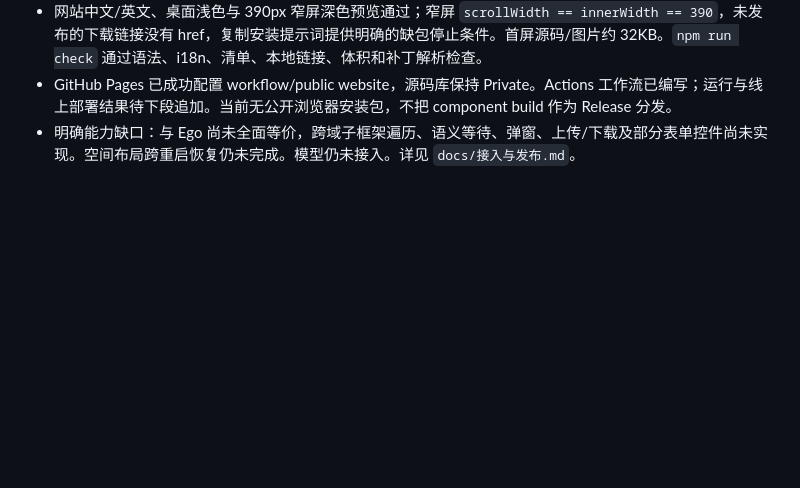
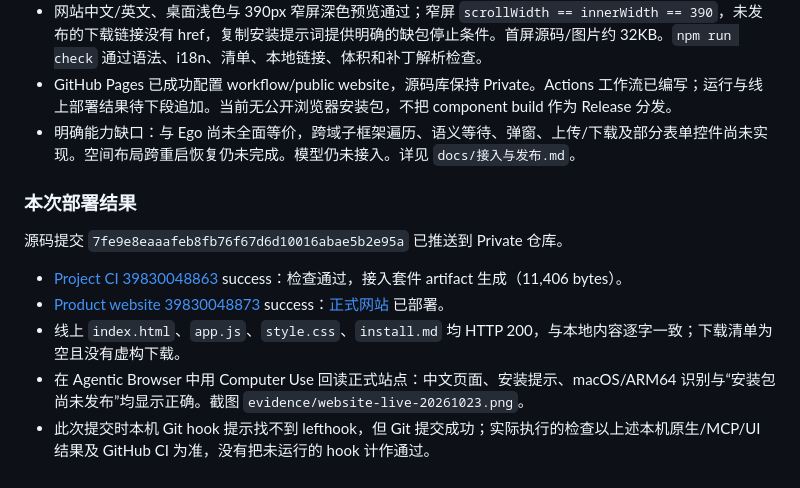
Before and after one commit to CharlesXu/AgenticBrowser, a Markdown page: 第一阶段实施记录.md, the part around the change. GitHub-like rendering; blank space fills up the shorter version.

Commit message:
docs: record integration checks and successful site deployment

```diff
--- a/第一阶段实施记录.md
+++ b/第一阶段实施记录.md
@@ -382,3 +382,13 @@ Computer Use 在真实 noVNC 页面完成接管、远程聚焦、中文／英文
 - 网站中文/英文、桌面浅色与 390px 窄屏深色预览通过；窄屏 `scrollWidth == innerWidth == 390`，未发布的下载链接没有 href，复制安装提示词提供明确的缺包停止条件。首屏源码/图片约 32KB。`npm run check` 通过语法、i18n、清单、本地链接、体积和补丁解析检查。
 - GitHub Pages 已成功配置 workflow/public website，源码库保持 Private。Actions 工作流已编写；运行与线上部署结果待下段追加。当前无公开浏览器安装包，不把 component build 作为 Release 分发。
 - 明确能力缺口：与 Ego 尚未全面等价，跨域子框架遍历、语义等待、弹窗、上传/下载及部分表单控件尚未实现。空间布局跨重启恢复仍未完成。模型仍未接入。详见 `docs/接入与发布.md`。
+
+### 本次部署结果
+
+源码提交 `7fe9e8eaaafeb8fb76f67d6d10016abae5b2e95a` 已推送到 Private 仓库。
+
+- [Project CI 39830048863](https://github.com/CharlesXu/AgenticBrowser/actions/runs/39830048863) success：检查通过，接入套件 artifact 生成（11,406 bytes）。
+- [Product website 39830048873](https://github.com/CharlesXu/AgenticBrowser/actions/runs/39830048873) success：[正式网站](https://charlesxu.github.io/AgenticBrowser/) 已部署。
+- 线上 `index.html`、`app.js`、`style.css`、`install.md` 均 HTTP 200，与本地内容逐字一致；下载清单为空且没有虚构下载。
+- 在 Agentic Browser 中用 Computer Use 回读正式站点：中文页面、安装提示、macOS/ARM64 识别与“安装包尚未发布”均显示正确。截图 `evidence/website-live-20261023.png`。
+- 此次提交时本机 Git hook 提示找不到 lefthook，但 Git 提交成功；实际执行的检查以上述本机原生/MCP/UI 结果及 GitHub CI 为准，没有把未运行的 hook 计作通过。
```
